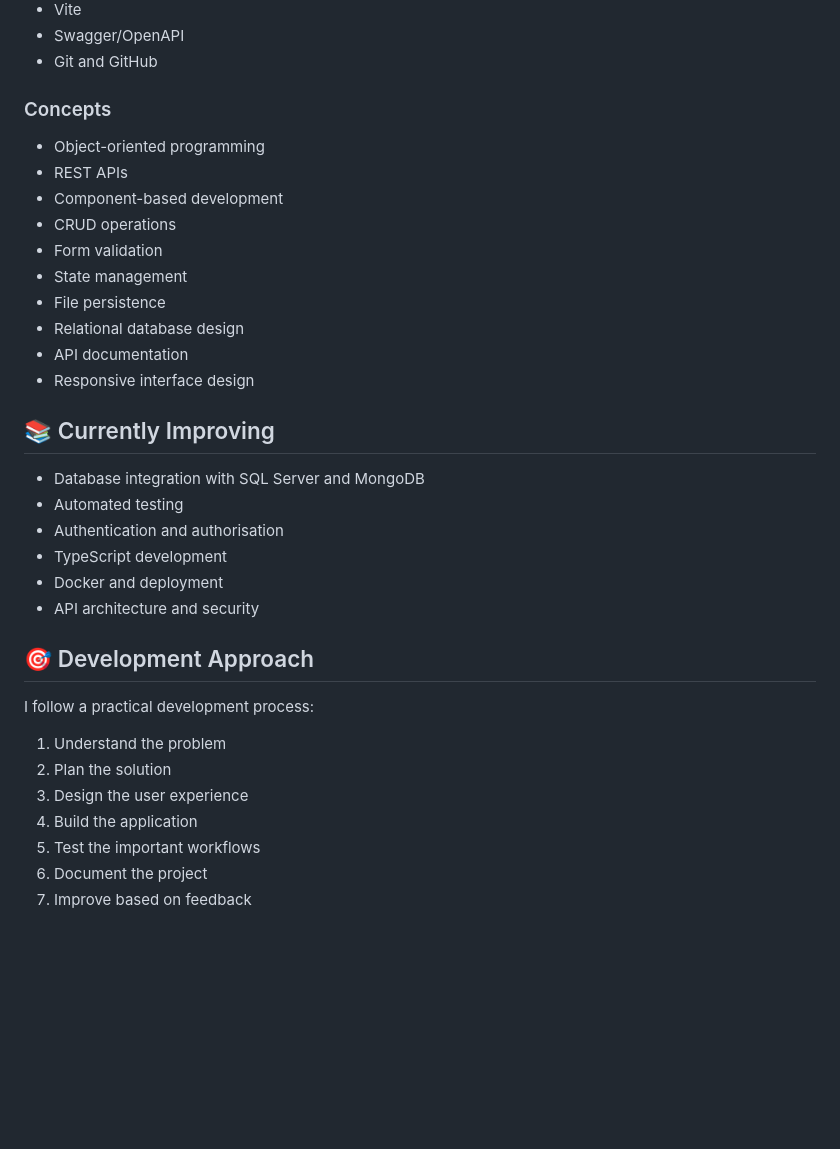
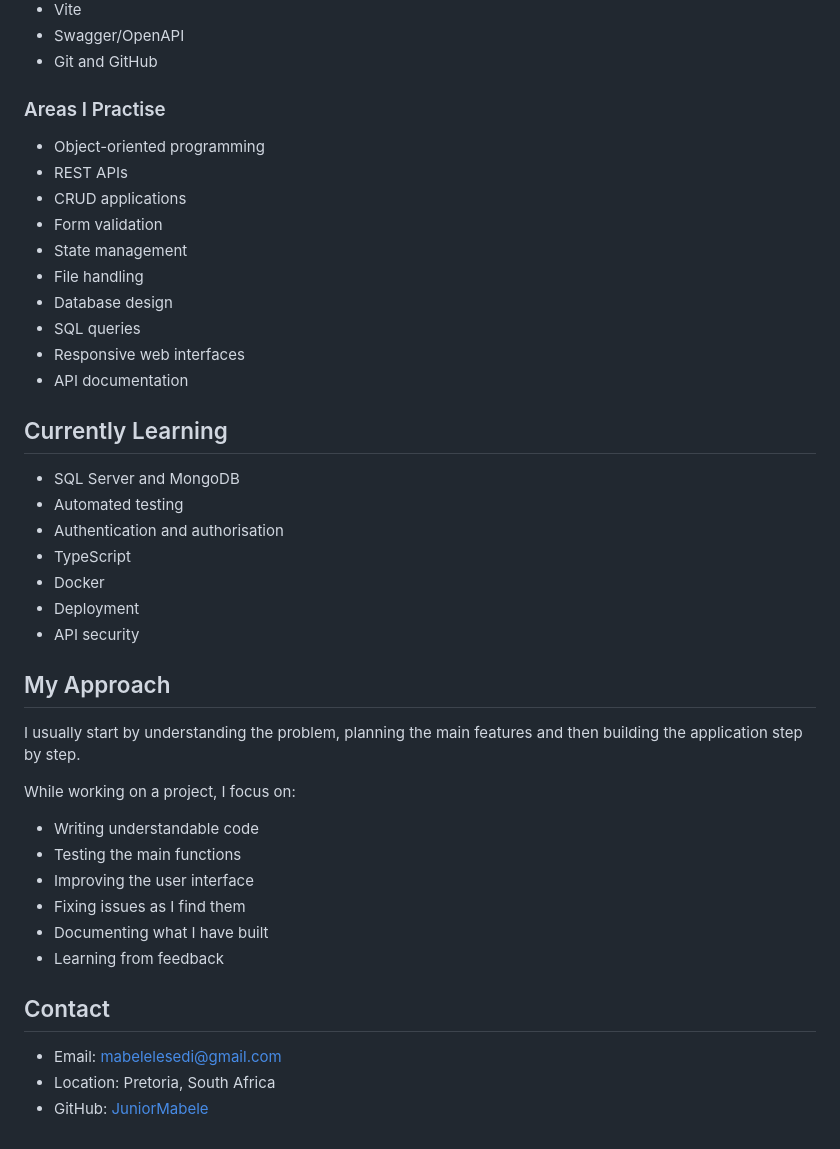
Before and after one commit to JuniorMabele/Personal-Projects-Portofolio, a Markdown page: README.md, the part around one of its changes. GitHub-like rendering; blank space fills up the shorter version.

```diff
--- a/README.md
+++ b/README.md
@@ -129,36 +137,44 @@ A command-line finance application for recording income and expenses, calculatin
 - Swagger/OpenAPI
 - Git and GitHub
 
-### Concepts
+### Areas I Practise
 
 - Object-oriented programming
 - REST APIs
-- Component-based development
-- CRUD operations
+- CRUD applications
 - Form validation
 - State management
-- File persistence
-- Relational database design
+- File handling
+- Database design
+- SQL queries
+- Responsive web interfaces
 - API documentation
-- Responsive interface design
 
-## 📚 Currently Improving
+## Currently Learning
 
-- Database integration with SQL Server and MongoDB
+- SQL Server and MongoDB
 - Automated testing
 - Authentication and authorisation
-- TypeScript development
-- Docker and deployment
-- API architecture and security
+- TypeScript
+- Docker
+- Deployment
+- API security
 
-## 🎯 Development Approach
+## My Approach
 
-I follow a practical development process:
+I usually start by understanding the problem, planning the main features and then building the application step by step.
 
-1. Understand the problem
-2. Plan the solution
-3. Design the user experience
-4. Build the application
-5. Test the important workflows
-6. Document the project
-7. Improve based on feedback
+While working on a project, I focus on:
+
+- Writing understandable code
+- Testing the main functions
+- Improving the user interface
+- Fixing issues as I find them
+- Documenting what I have built
+- Learning from feedback
+
+## Contact
+
+- Email: mabelelesedi@gmail.com
+- Location: Pretoria, South Africa
+- GitHub: [JuniorMabele](https://github.com/JuniorMabele)
```
Also changed, not shown: other parts of README.md (+64 -56 lines).
